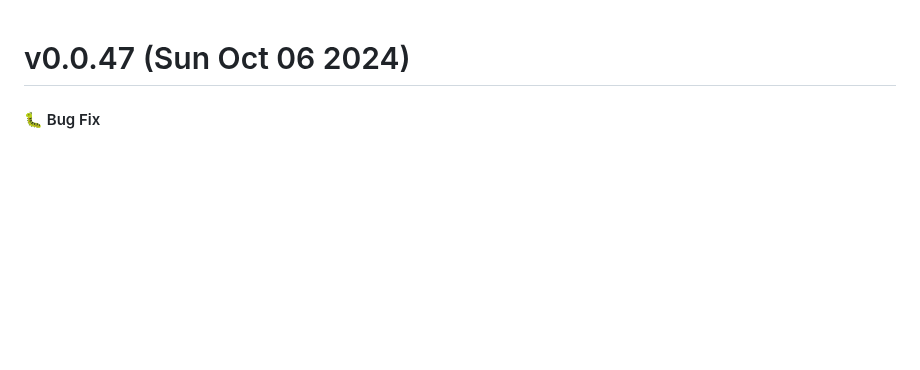
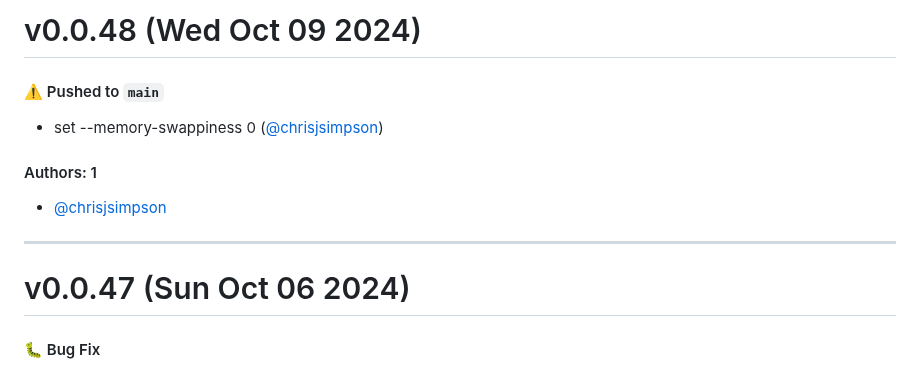
Before and after one commit to KarmaComputing/container-hosting, a Markdown page: CHANGELOG.md, the part around the change. GitHub-like rendering; blank space fills up the shorter version.

Commit message:
Update CHANGELOG.md [skip ci]

```diff
--- a/CHANGELOG.md
+++ b/CHANGELOG.md
@@ -1,3 +1,15 @@
+# v0.0.48 (Wed Oct 09 2024)
+
+#### ⚠️ Pushed to `main`
+
+- set --memory-swappiness 0 ([@chrisjsimpson](https://github.com/chrisjsimpson))
+
+#### Authors: 1
+
+- [@chrisjsimpson](https://github.com/chrisjsimpson)
+
+---
+
 # v0.0.47 (Sun Oct 06 2024)
 
 #### 🐛 Bug Fix
```
